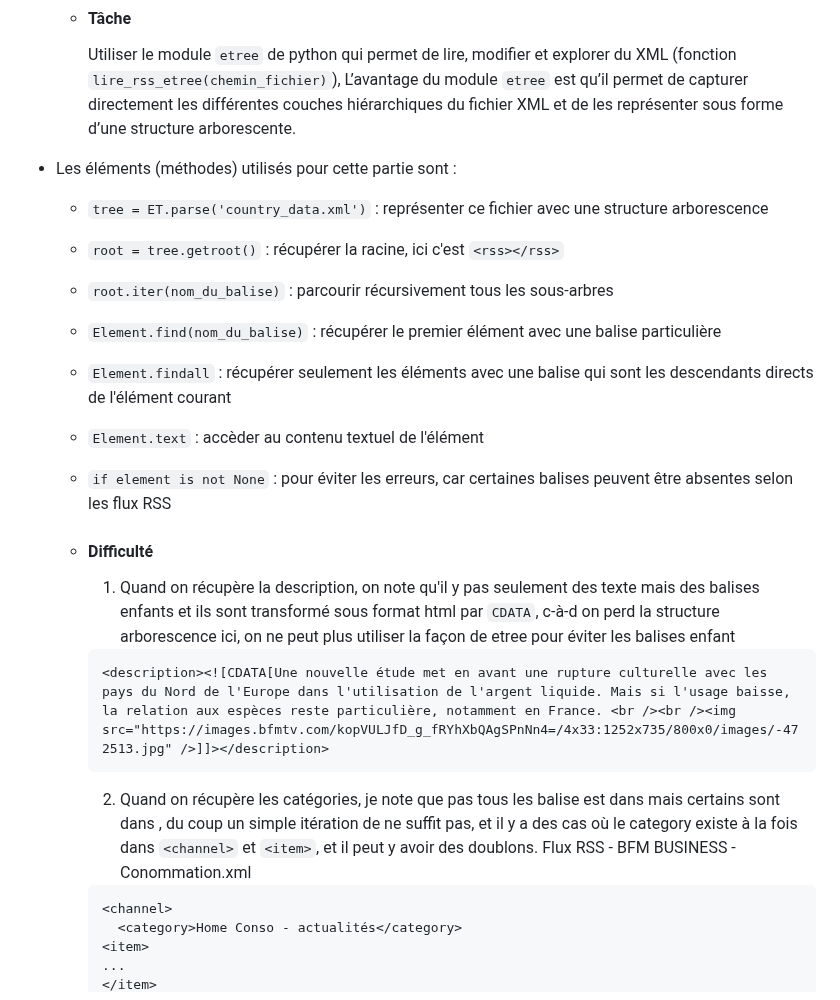
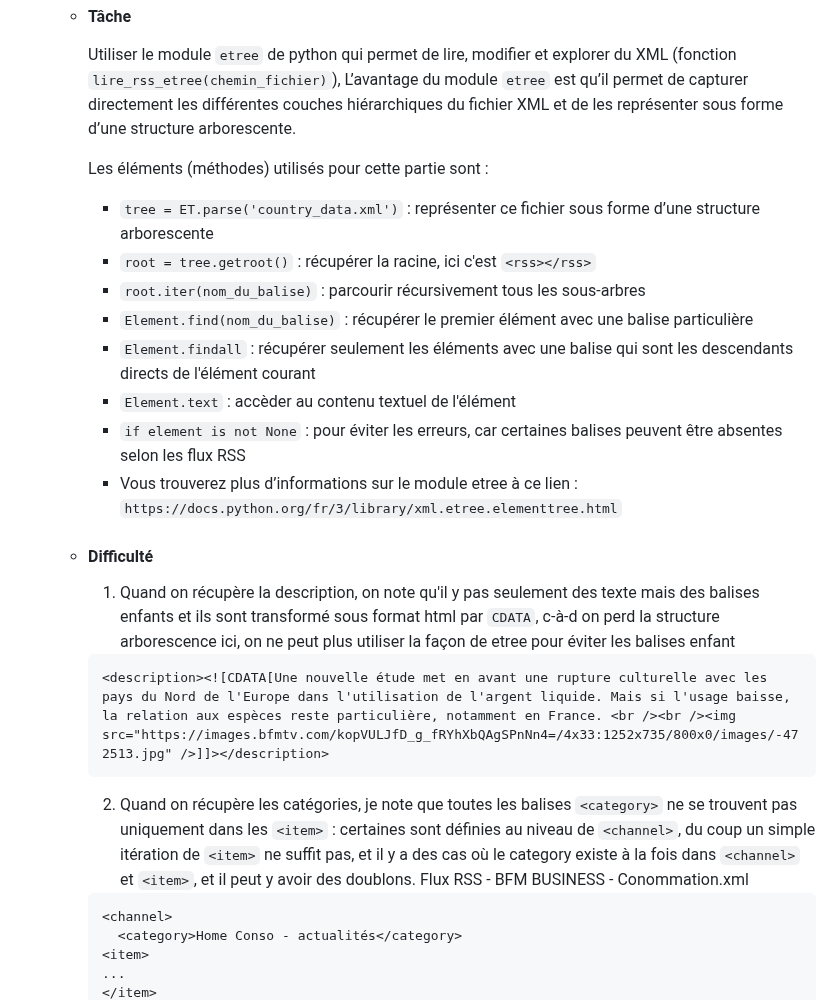
Before and after one commit to Shiyi-YAO/git-along, a Markdown page: S3_journal.md, the part around the change. Rendered like a GitHub page.

````diff
--- a/S3_journal.md
+++ b/S3_journal.md
@@ -66,21 +66,24 @@ categories : ['Culture', 'Musique', 'États-Unis']
 - ### Rôle 2
    - #### Tâche
      Utiliser le module `etree` de python qui permet de lire, modifier et explorer du XML (fonction `lire_rss_etree(chemin_fichier)`), L’avantage du module `etree` est qu’il permet de capturer directement les différentes couches hiérarchiques du fichier XML et de les représenter sous forme d’une structure arborescente.
-- Les éléments (méthodes) utilisés pour cette partie sont :
-     - `tree = ET.parse('country_data.xml')` : représenter ce fichier avec une structure arborescence
+
+     Les éléments (méthodes) utilisés pour cette partie sont :
+
+     - `tree = ET.parse('country_data.xml')` : représenter ce fichier sous forme d’une structure arborescente
      - `root = tree.getroot()` : récupérer la racine, ici c'est `<rss></rss>`
      - `root.iter(nom_du_balise)` : parcourir récursivement tous les sous-arbres
      - `Element.find(nom_du_balise)` : récupérer le premier élément avec une balise particulière
      - `Element.findall` : récupérer seulement les éléments avec une balise qui sont les descendants directs de l'élément courant
      - `Element.text` : accèder au contenu textuel de l'élément
      - `if element is not None` : pour éviter les erreurs, car certaines balises peuvent être absentes selon les flux RSS
+     - Vous trouverez plus d’informations sur le module etree à ce lien : `https://docs.python.org/fr/3/library/xml.etree.elementtree.html`
 
    - #### Difficulté
      1. Quand on récupère la description, on note qu'il y pas seulement des texte mais des balises enfants et ils sont transformé sous format html par `CDATA`, c-à-d on perd la structure arborescence ici, on ne peut plus utiliser la façon de etree pour éviter les balises enfant
      ```
      <description><![CDATA[Une nouvelle étude met en avant une rupture culturelle avec les pays du Nord de l'Europe dans l'utilisation de l'argent liquide. Mais si l'usage baisse, la relation aux espèces reste particulière, notamment en France. <br /><br /><img src="https://images.bfmtv.com/kopVULJfD_g_fRYhXbQAgSPnNn4=/4x33:1252x735/800x0/images/-472513.jpg" />]]></description>
      ```
-     2. Quand on récupère les catégories, je note que pas tous les balise <category> est dans <item> mais certains sont dans <channel>, du coup un simple itération de <item> ne suffit pas, et il y a des cas où le category existe à la fois dans `<channel>` et `<item>`, et il peut y avoir des doublons.
+     2. Quand on récupère les catégories, je note que toutes les balises `<category>` ne se trouvent pas uniquement dans les `<item>` : certaines sont définies au niveau de `<channel>`, du coup un simple itération de `<item>` ne suffit pas, et il y a des cas où le category existe à la fois dans `<channel>` et `<item>`, et il peut y avoir des doublons.
        Flux RSS - BFM BUSINESS - Conommation.xml
        ```
        <channel>
````
